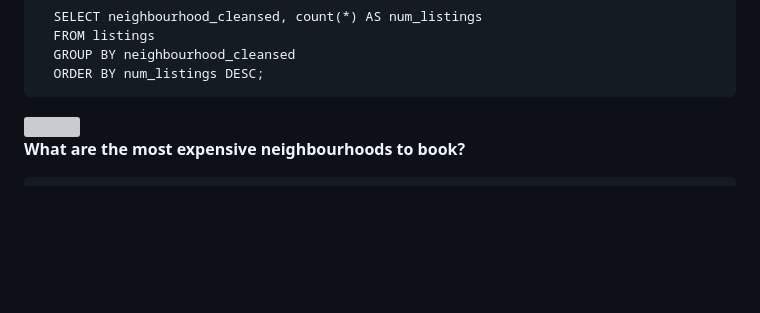
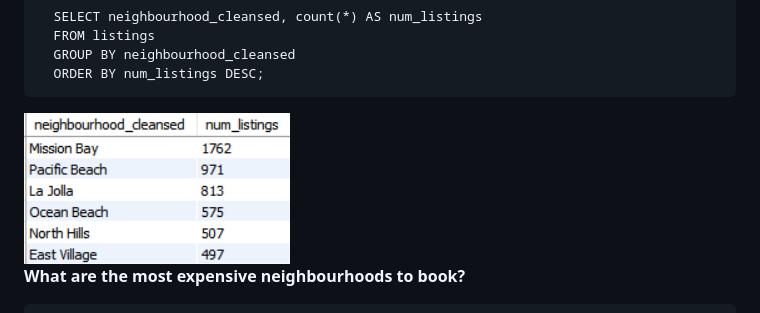
Before and after one commit to n8tlmps/portfolioprojects, a Markdown page: data_viz/README.md, the part around the change. Rendered like a GitHub page; blank space fills up the shorter version; grey boxes are pictures that could not be loaded.

```diff
--- a/data_viz/README.md
+++ b/data_viz/README.md
@@ -38,7 +38,7 @@
       GROUP BY neighbourhood_cleansed
       ORDER BY num_listings DESC;
 
-<img src='q1.png'>
+<img src='img/q1.png'>
 <p><b>What are the most expensive neighbourhoods to book?</b></p>
 
 <!-- what are the most expensive neighborhoods-->
```
